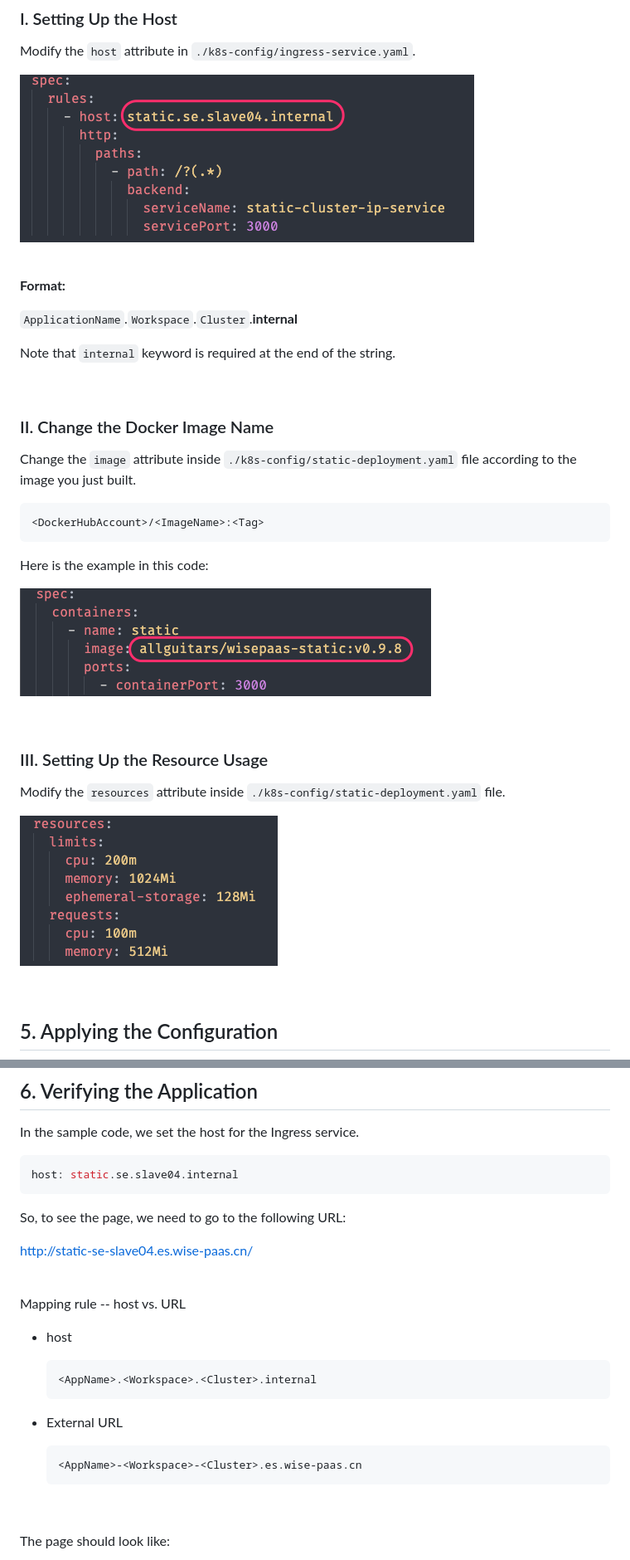
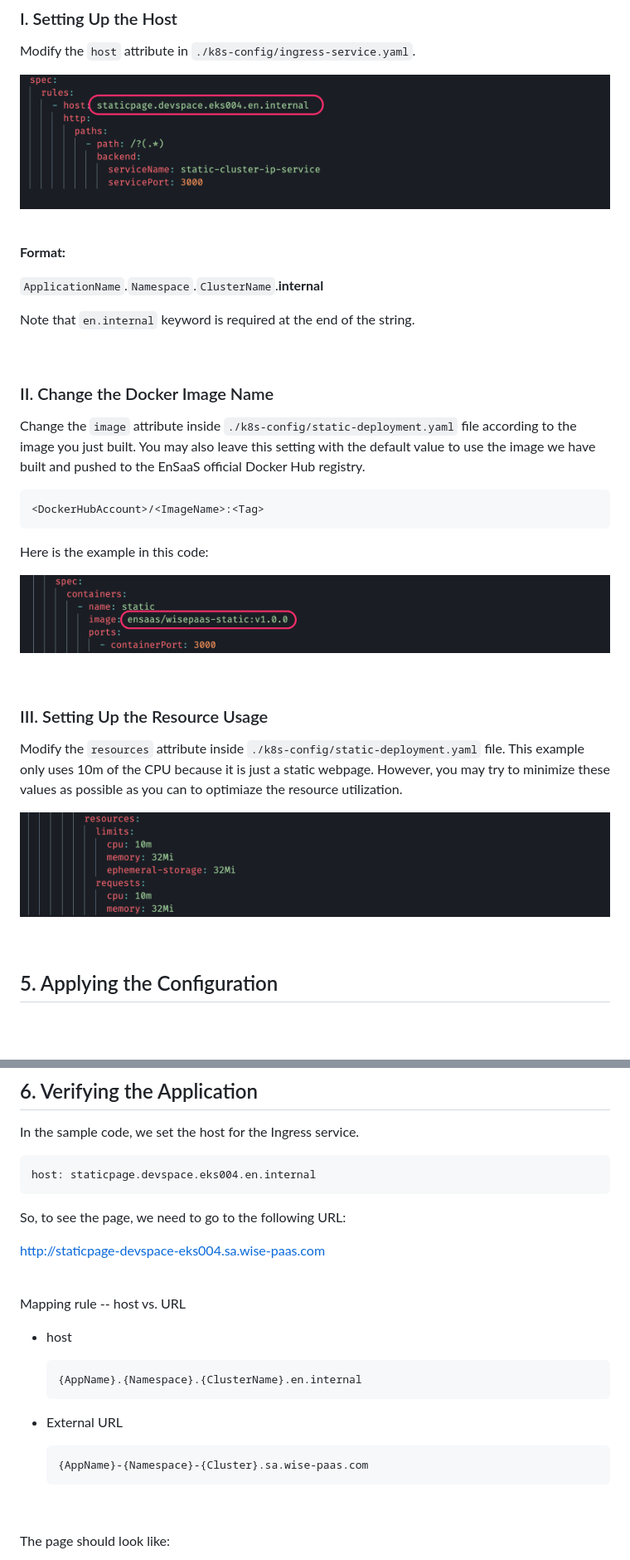
Before and after one commit to pancakeDX/static-page-k8s, a Markdown page: README.md, 2 parts joined by grey strips. Shown: that part at 83% size. GitHub-like rendering; pictures changed too: img/docker-image.png, img/ingress-host.png, img/resources.png; blank space fills up the shorter version.

Commit message:
Changed readme because of transferring to SA datacenter

````diff
--- a/README.md
+++ b/README.md
@@ -67,15 +67,15 @@ Modify the ``host`` attribute in ``./k8s-config/ingress-service.yaml``.
 
 **Format:**
 
-``ApplicationName``.``Workspace``.``Cluster``.**internal**
+``ApplicationName``.``Namespace``.``ClusterName``.**internal**
 
-Note that ``internal`` keyword is required at the end of the string.
+Note that ``en.internal`` keyword is required at the end of the string.
 
 <br>
 
 ### II. Change the Docker Image Name
 
-Change the ``image`` attribute inside ``./k8s-config/static-deployment.yaml`` file according to the image you just built.
+Change the ``image`` attribute inside ``./k8s-config/static-deployment.yaml`` file according to the image you just built. You may also leave this setting with the default value to use the image we have built and pushed to the EnSaaS official Docker Hub registry.
 
 ```
 <DockerHubAccount>/<ImageName>:<Tag>
@@ -89,7 +89,7 @@ Here is the example in this code:
 
 ### III. Setting Up the Resource Usage
 
-Modify the ``resources`` attribute inside ``./k8s-config/static-deployment.yaml`` file.
+Modify the ``resources`` attribute inside ``./k8s-config/static-deployment.yaml`` file. This example only uses 10m of the CPU because it is just a static webpage. However, you may try to minimize these values as possible as you can to optimiaze the resource utilization.
 
 ![resources](./img/resources.png)
 
@@ -138,12 +138,12 @@ replicaset.apps/static-deployment-5d996d5d54   1         1         1       124m
 In the sample code, we set the host for the Ingress service.
 
 ```yaml
-host: static.se.slave04.internal
+host: staticpage.devspace.eks004.en.internal
 ```
 
 So, to see the page, we need to go to the following URL:
 
-http://static-se-slave04.es.wise-paas.cn/
+http://staticpage-devspace-eks004.sa.wise-paas.com
 
 <br>
 
@@ -152,13 +152,13 @@ Mapping rule -- host vs. URL
 - host
 
   ```
-  <AppName>.<Workspace>.<Cluster>.internal
+  {AppName}.{Namespace}.{ClusterName}.en.internal
   ```
 
 - External URL
 
   ```
-  <AppName>-<Workspace>-<Cluster>.es.wise-paas.cn
+  {AppName}-{Namespace}-{Cluster}.sa.wise-paas.com
   ```
 
   <br>
````
